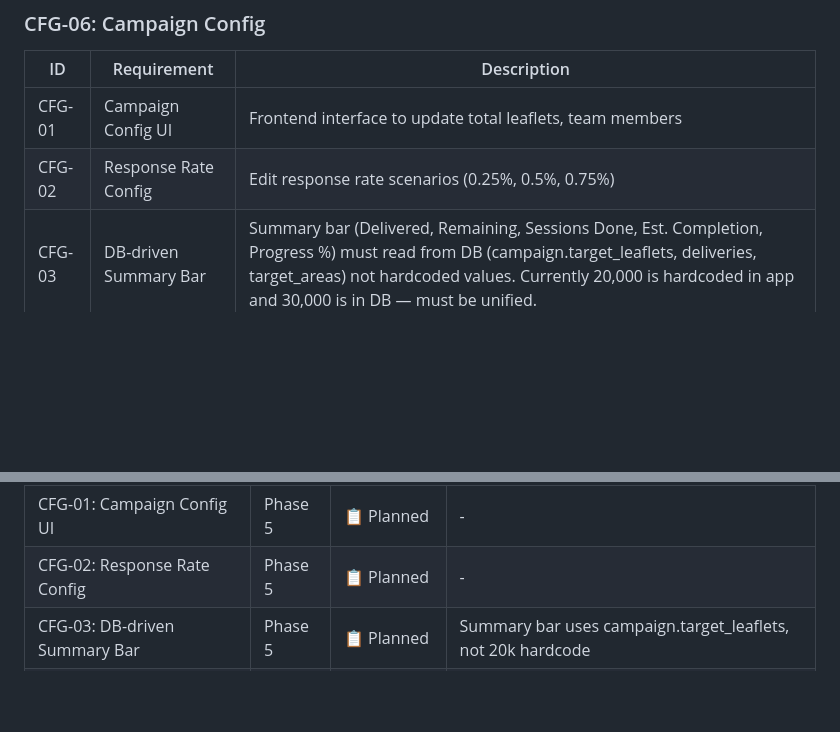
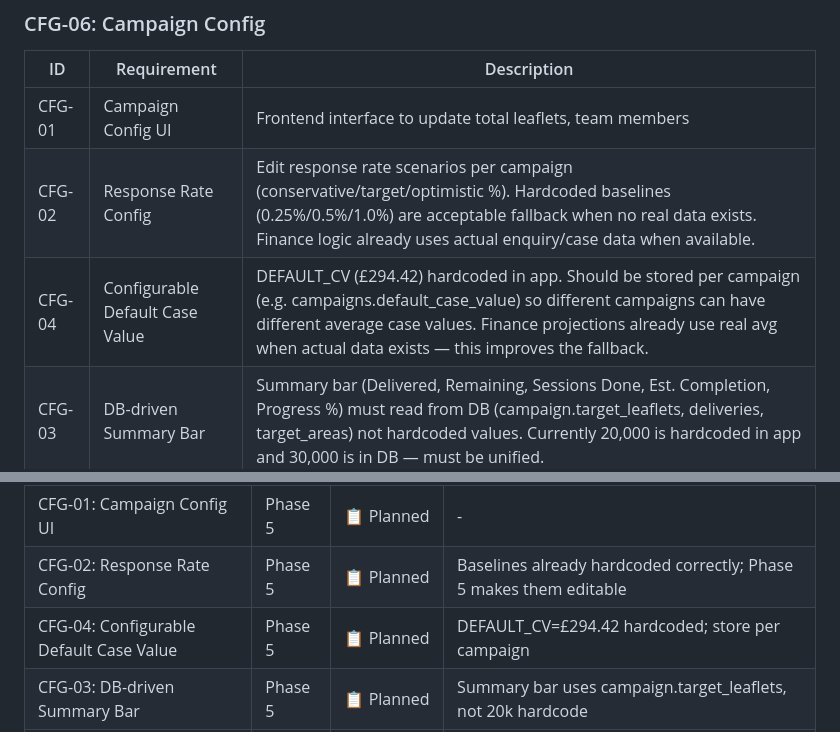
Before and after one commit to richardfarnhill/leaflet-campaign, a Markdown page: .planning/REQUIREMENTS.md, 2 parts joined by grey strips. GitHub-like rendering; blank space fills up the shorter version.

Commit message:
docs: add CFG-04 (configurable default case value) to requirements and Phase 5 plan
- Finance projections already use real data with fallback to DEFAULT_CV (£294.42)
  and hardcoded baseline rates — logic is correct, just not yet configurable per campaign
- CFG-02 clarified: baselines stay hardcoded as fallback, Phase 5 makes them editable
- CFG-04 added: store default_case_value per campaign in DB
- Phase 5 T6 updated to cover both CFG-02 and CFG-04 with full context

Co-Authored-By: Claude Sonnet 4.6 <noreply@anthropic.com>

```diff
--- a/.planning/REQUIREMENTS.md
+++ b/.planning/REQUIREMENTS.md
@@ -56,7 +56,8 @@
 | ID | Requirement | Description |
 |----|-------------|-------------|
 | CFG-01 | Campaign Config UI | Frontend interface to update total leaflets, team members |
-| CFG-02 | Response Rate Config | Edit response rate scenarios (0.25%, 0.5%, 0.75%) |
+| CFG-02 | Response Rate Config | Edit response rate scenarios per campaign (conservative/target/optimistic %). Hardcoded baselines (0.25%/0.5%/1.0%) are acceptable fallback when no real data exists. Finance logic already uses actual enquiry/case data when available. |
+| CFG-04 | Configurable Default Case Value | DEFAULT_CV (£294.42) hardcoded in app. Should be stored per campaign (e.g. campaigns.default_case_value) so different campaigns can have different average case values. Finance projections already use real avg when actual data exists — this improves the fallback. |
 | CFG-03 | DB-driven Summary Bar | Summary bar (Delivered, Remaining, Sessions Done, Est. Completion, Progress %) must read from DB (campaign.target_leaflets, deliveries, target_areas) not hardcoded values. Currently 20,000 is hardcoded in app and 30,000 is in DB — must be unified. |
 
 ### ENQ-07: Enquiries
@@ -119,7 +120,8 @@
 | CMP-01: Campaign Switching | Phase 5 | 📋 Planned | - |
 | CMP-02: Aggregated Data View | Phase 5 | 📋 Planned | - |
 | CFG-01: Campaign Config UI | Phase 5 | 📋 Planned | - |
-| CFG-02: Response Rate Config | Phase 5 | 📋 Planned | - |
+| CFG-02: Response Rate Config | Phase 5 | 📋 Planned | Baselines already hardcoded correctly; Phase 5 makes them editable |
+| CFG-04: Configurable Default Case Value | Phase 5 | 📋 Planned | DEFAULT_CV=£294.42 hardcoded; store per campaign |
 | CFG-03: DB-driven Summary Bar | Phase 5 | 📋 Planned | Summary bar uses campaign.target_leaflets, not 20k hardcode |
 | DEM-01: Custom Demographic Rules | Phase 5 | 📋 Planned | Deferred from v1? |
 | ENQ-01: Robust Enquiry Recording | Phase 6 | 📋 Planned | - |
```
Also changed, not shown: 1 other file.
